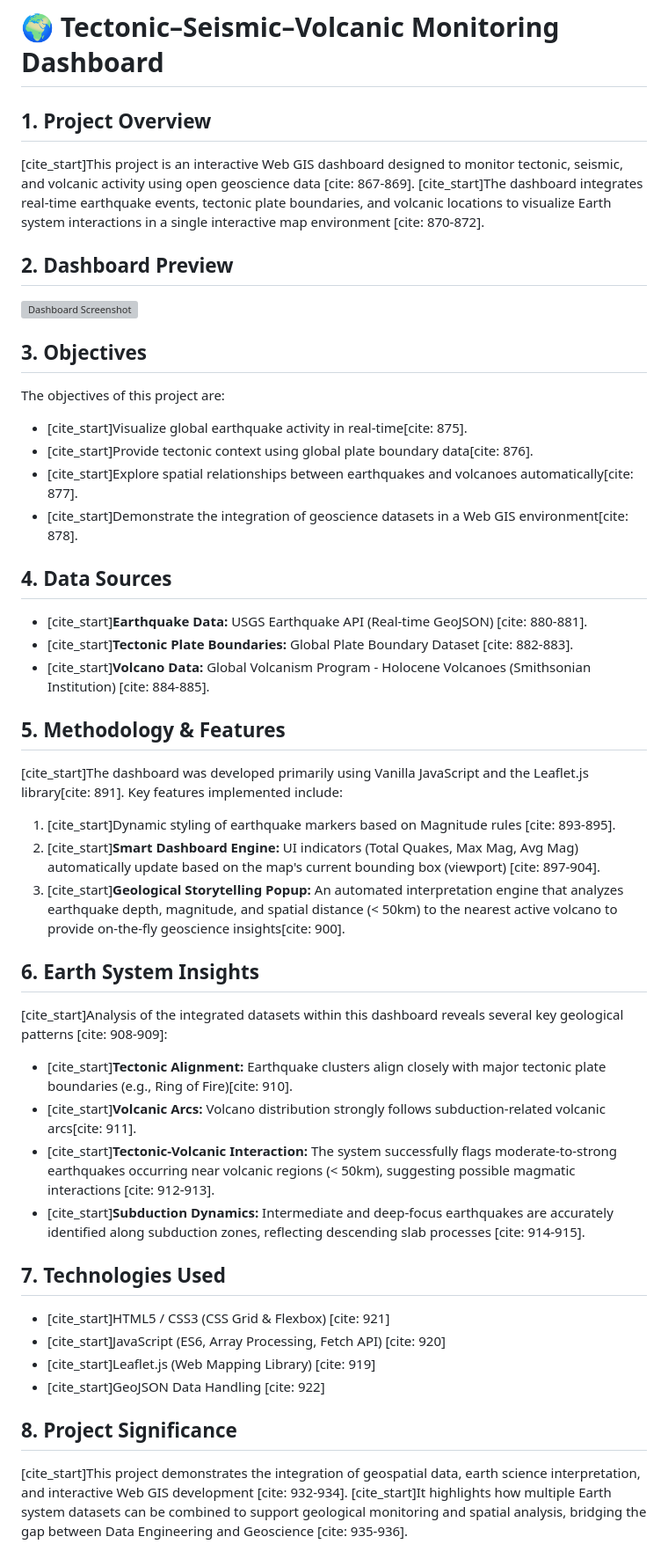
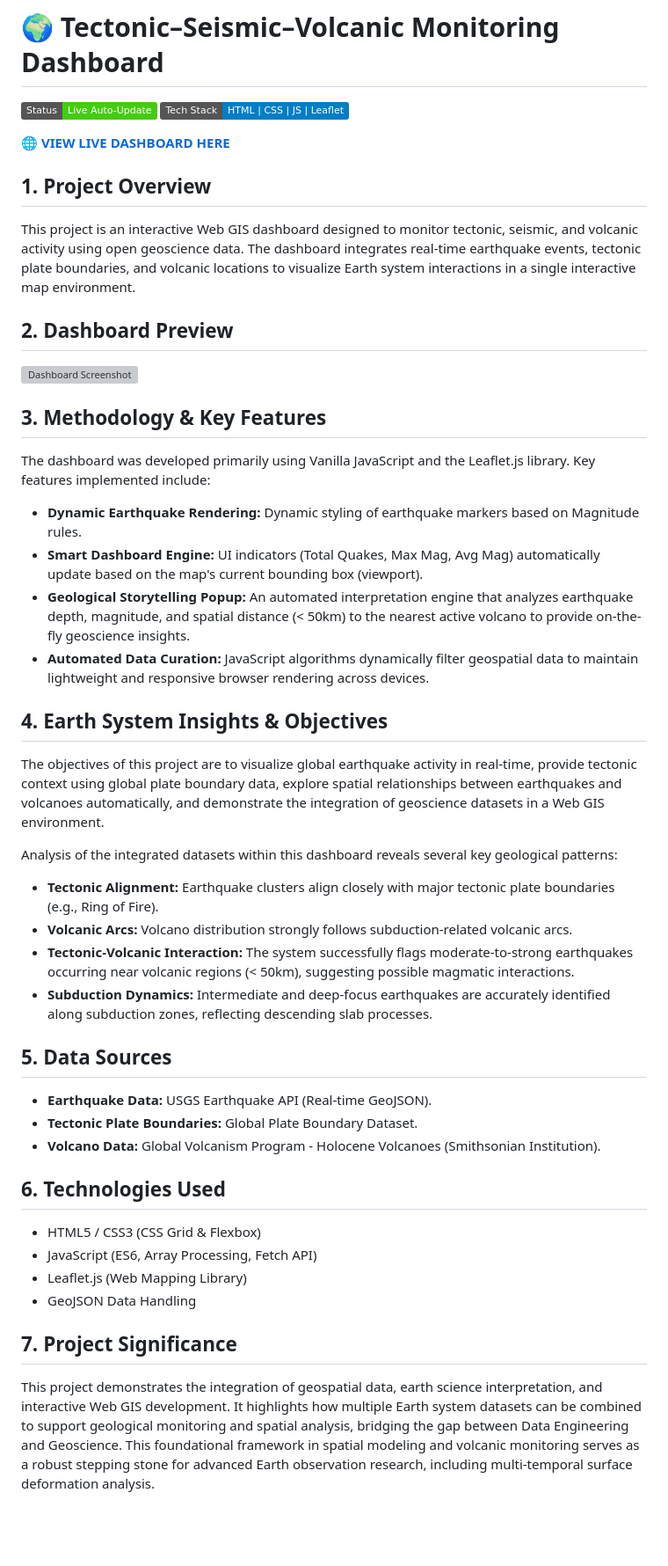
Before and after one commit to Mnaufal52/seismicity-dashboard, a Markdown page: README.md, the part around the change. Shown at 88% size. Rendered like a GitHub page; badges without logos; blank space fills up the shorter version; grey boxes are pictures that could not be loaded.

```diff
--- a/README.md
+++ b/README.md
@@ -1,42 +1,42 @@
 # 🌍 Tectonic–Seismic–Volcanic Monitoring Dashboard
 
+![Live Status](https://img.shields.io/badge/Status-Live_Auto--Update-brightgreen)
+![Tech Stack](https://img.shields.io/badge/Tech_Stack-HTML_|_CSS_|_JS_|_Leaflet-blue)
+
+**🌐 [VIEW LIVE DASHBOARD HERE](https://mnaufal52.github.io/seismicity-dashboard/)**
+
 ## 1. Project Overview
-[cite_start]This project is an interactive Web GIS dashboard designed to monitor tectonic, seismic, and volcanic activity using open geoscience data [cite: 867-869]. [cite_start]The dashboard integrates real-time earthquake events, tectonic plate boundaries, and volcanic locations to visualize Earth system interactions in a single interactive map environment [cite: 870-872].
+This project is an interactive Web GIS dashboard designed to monitor tectonic, seismic, and volcanic activity using open geoscience data. The dashboard integrates real-time earthquake events, tectonic plate boundaries, and volcanic locations to visualize Earth system interactions in a single interactive map environment.
 
 ## 2. Dashboard Preview
 ![Dashboard Screenshot](dashboard-preview.png)
 
-## 3. Objectives
-The objectives of this project are:
-* [cite_start]Visualize global earthquake activity in real-time[cite: 875].
-* [cite_start]Provide tectonic context using global plate boundary data[cite: 876].
-* [cite_start]Explore spatial relationships between earthquakes and volcanoes automatically[cite: 877].
-* [cite_start]Demonstrate the integration of geoscience datasets in a Web GIS environment[cite: 878].
+## 3. Methodology & Key Features
+The dashboard was developed primarily using Vanilla JavaScript and the Leaflet.js library. Key features implemented include:
+* **Dynamic Earthquake Rendering:** Dynamic styling of earthquake markers based on Magnitude rules.
+* **Smart Dashboard Engine:** UI indicators (Total Quakes, Max Mag, Avg Mag) automatically update based on the map's current bounding box (viewport).
+* **Geological Storytelling Popup:** An automated interpretation engine that analyzes earthquake depth, magnitude, and spatial distance (< 50km) to the nearest active volcano to provide on-the-fly geoscience insights.
+* **Automated Data Curation:** JavaScript algorithms dynamically filter geospatial data to maintain lightweight and responsive browser rendering across devices.
 
-## 4. Data Sources
-* [cite_start]**Earthquake Data:** USGS Earthquake API (Real-time GeoJSON) [cite: 880-881].
-* [cite_start]**Tectonic Plate Boundaries:** Global Plate Boundary Dataset [cite: 882-883].
-* [cite_start]**Volcano Data:** Global Volcanism Program - Holocene Volcanoes (Smithsonian Institution) [cite: 884-885].
+## 4. Earth System Insights & Objectives
+The objectives of this project are to visualize global earthquake activity in real-time, provide tectonic context using global plate boundary data, explore spatial relationships between earthquakes and volcanoes automatically, and demonstrate the integration of geoscience datasets in a Web GIS environment.
 
-## 5. Methodology & Features
-[cite_start]The dashboard was developed primarily using Vanilla JavaScript and the Leaflet.js library[cite: 891].
-Key features implemented include:
-1. [cite_start]Dynamic styling of earthquake markers based on Magnitude rules [cite: 893-895].
-2. [cite_start]**Smart Dashboard Engine:** UI indicators (Total Quakes, Max Mag, Avg Mag) automatically update based on the map's current bounding box (viewport) [cite: 897-904].
-3. [cite_start]**Geological Storytelling Popup:** An automated interpretation engine that analyzes earthquake depth, magnitude, and spatial distance (< 50km) to the nearest active volcano to provide on-the-fly geoscience insights[cite: 900].
+Analysis of the integrated datasets within this dashboard reveals several key geological patterns:
+* **Tectonic Alignment:** Earthquake clusters align closely with major tectonic plate boundaries (e.g., Ring of Fire).
+* **Volcanic Arcs:** Volcano distribution strongly follows subduction-related volcanic arcs.
+* **Tectonic-Volcanic Interaction:** The system successfully flags moderate-to-strong earthquakes occurring near volcanic regions (< 50km), suggesting possible magmatic interactions.
+* **Subduction Dynamics:** Intermediate and deep-focus earthquakes are accurately identified along subduction zones, reflecting descending slab processes.
 
-## 6. Earth System Insights
-[cite_start]Analysis of the integrated datasets within this dashboard reveals several key geological patterns [cite: 908-909]:
-* [cite_start]**Tectonic Alignment:** Earthquake clusters align closely with major tectonic plate boundaries (e.g., Ring of Fire)[cite: 910].
-* [cite_start]**Volcanic Arcs:** Volcano distribution strongly follows subduction-related volcanic arcs[cite: 911].
-* [cite_start]**Tectonic-Volcanic Interaction:** The system successfully flags moderate-to-strong earthquakes occurring near volcanic regions (< 50km), suggesting possible magmatic interactions [cite: 912-913].
-* [cite_start]**Subduction Dynamics:** Intermediate and deep-focus earthquakes are accurately identified along subduction zones, reflecting descending slab processes [cite: 914-915].
+## 5. Data Sources
+* **Earthquake Data:** USGS Earthquake API (Real-time GeoJSON).
+* **Tectonic Plate Boundaries:** Global Plate Boundary Dataset.
+* **Volcano Data:** Global Volcanism Program - Holocene Volcanoes (Smithsonian Institution).
 
-## 7. Technologies Used
-* [cite_start]HTML5 / CSS3 (CSS Grid & Flexbox) [cite: 921]
-* [cite_start]JavaScript (ES6, Array Processing, Fetch API) [cite: 920]
-* [cite_start]Leaflet.js (Web Mapping Library) [cite: 919]
-* [cite_start]GeoJSON Data Handling [cite: 922]
+## 6. Technologies Used
+* HTML5 / CSS3 (CSS Grid & Flexbox)
+* JavaScript (ES6, Array Processing, Fetch API)
+* Leaflet.js (Web Mapping Library)
+* GeoJSON Data Handling
 
-## 8. Project Significance
-[cite_start]This project demonstrates the integration of geospatial data, earth science interpretation, and interactive Web GIS development [cite: 932-934]. [cite_start]It highlights how multiple Earth system datasets can be combined to support geological monitoring and spatial analysis, bridging the gap between Data Engineering and Geoscience [cite: 935-936].
+## 7. Project Significance
+This project demonstrates the integration of geospatial data, earth science interpretation, and interactive Web GIS development. It highlights how multiple Earth system datasets can be combined to support geological monitoring and spatial analysis, bridging the gap between Data Engineering and Geoscience. This foundational framework in spatial modeling and volcanic monitoring serves as a robust stepping stone for advanced Earth observation research, including multi-temporal surface deformation analysis.
```
